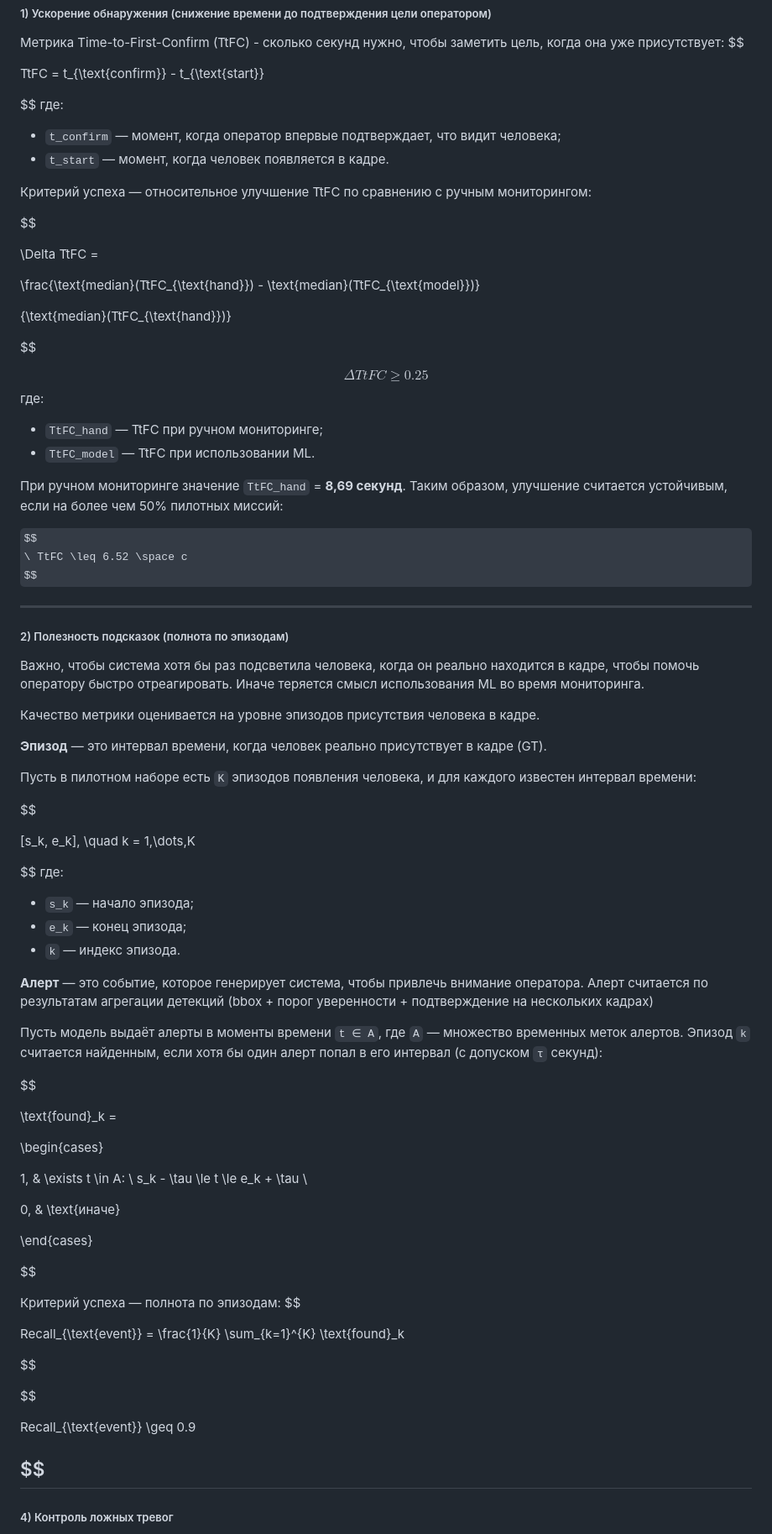
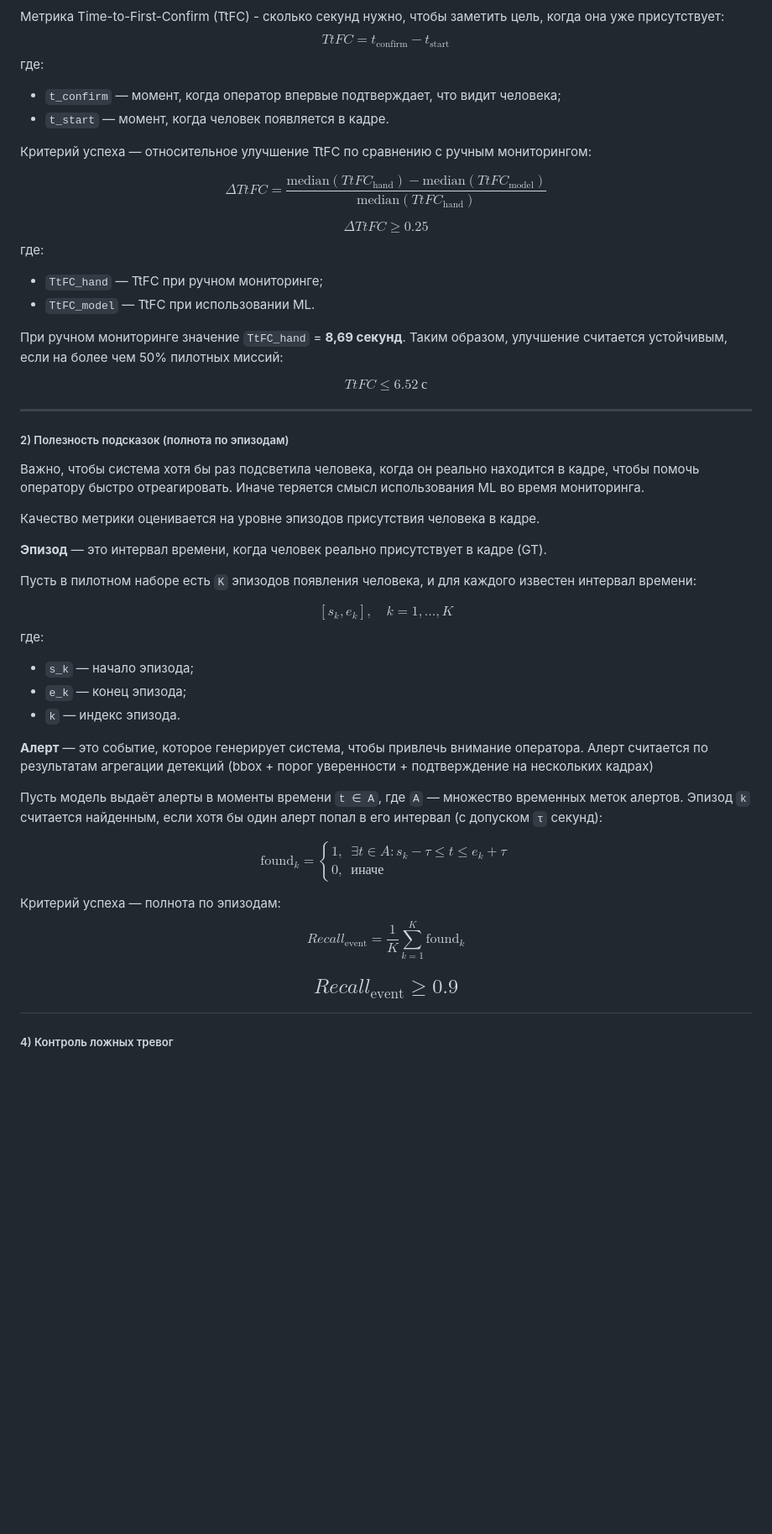
Before and after one commit to ykvnkm/Rescue-AI, a Markdown page: ml_system_design_doc.md, the part around one of its changes. Shown at 84% size. GitHub-like rendering; some formulas as TeX source; blank space fills up the shorter version.

```diff
--- a/ml_system_design_doc.md
+++ b/ml_system_design_doc.md
@@ -18,9 +18,7 @@
 
 Метрика Time-to-First-Confirm (TtFC) - сколько секунд нужно, чтобы заметить цель, когда она уже присутствует:
 $$
-
 TtFC = t_{\text{confirm}} - t_{\text{start}}
-
 $$
 где:
 - `t_confirm` — момент, когда оператор впервые подтверждает, что видит человека;
@@ -28,15 +26,10 @@ $$
 
 Критерий успеха — относительное улучшение TtFC по сравнению с ручным мониторингом:
 
-
 $$
-
 \Delta TtFC =
-
 \frac{\text{median}(TtFC_{\text{hand}}) - \text{median}(TtFC_{\text{model}})}
-
 {\text{median}(TtFC_{\text{hand}})}
-
 $$
 
 $$
@@ -50,7 +43,7 @@ $$
 При ручном мониторинге значение `TtFC_hand` = **8,69 секунд**. Таким образом, улучшение считается устойчивым, если на более чем 50% пилотных миссий:
 
 $$
-\ TtFC \leq 6.52 \space с
+TtFC \leq 6.52\ \text{с}
 $$
 
 ---
@@ -65,9 +58,7 @@ $$
 Пусть в пилотном наборе есть `K` эпизодов появления человека, и для каждого известен интервал времени:
 
 $$
-
 [s_k, e_k], \quad k = 1,\dots,K
-
 $$
 где:
 - `s_k` — начало эпизода;
@@ -79,30 +70,20 @@ $$
 Пусть модель выдаёт алерты в моменты времени `t ∈ A`, где `A` — множество временных меток алертов. Эпизод `k` считается найденным, если хотя бы один алерт попал в его интервал (с допуском `τ` секунд):
 
 $$
-
 \text{found}_k =
-
 \begin{cases}
-
-1, & \exists t \in A: \ s_k - \tau \le t \le e_k + \tau \\
-
+1, & \exists t \in A: s_k - \tau \le t \le e_k + \tau \\
 0, & \text{иначе}
-
 \end{cases}
-
 $$
 
 Критерий успеха — полнота по эпизодам:
 $$
-
 Recall_{\text{event}} = \frac{1}{K} \sum_{k=1}^{K} \text{found}_k
-
 $$
 
 $$
-
 Recall_{\text{event}} \geq 0.9
-
 $$
 ---
 ##### 4) Контроль ложных тревог
```
Also changed, not shown: other parts of ml_system_design_doc.md (+5 -7 lines).
